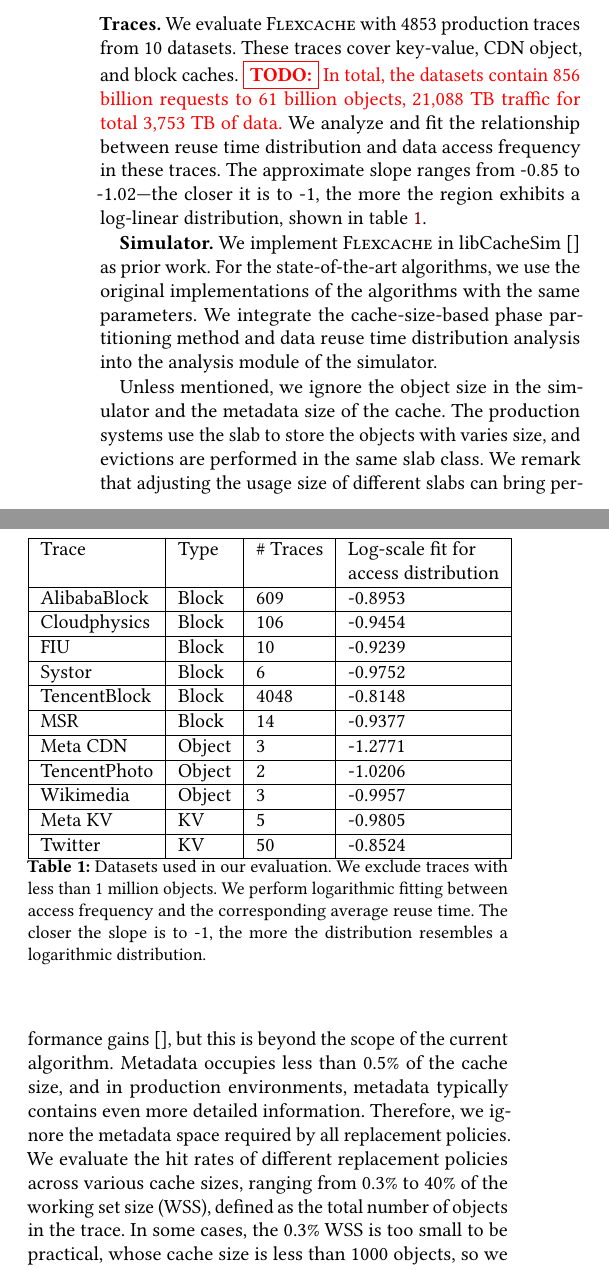
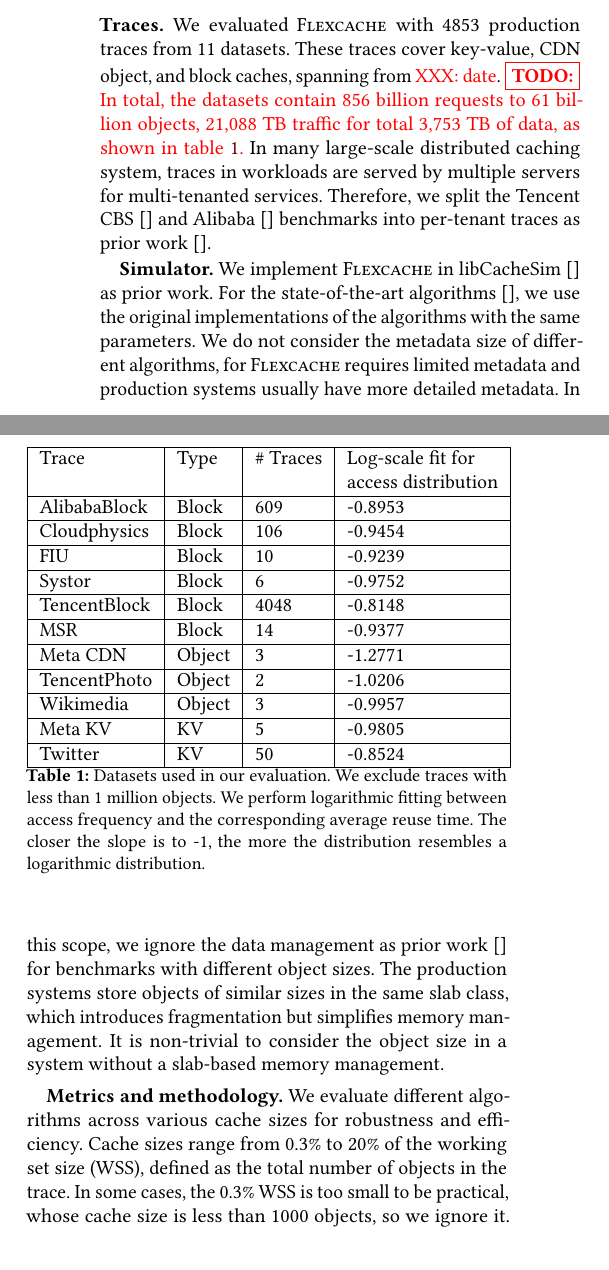
Before and after one commit to vmexit/paper-flexcache, a LaTeX paper (p.tex, which reads 06eval.tex): two parts of the columns of page 9 of 14, joined at a grey line, cut so that both start at the same text. Compiled offline with pdfLaTeX; a LaTeX package or settings file that is missing is left out.

Commit message:
eval setup

```diff
--- a/06eval.tex
+++ b/06eval.tex
@@ -16,37 +10,39 @@ In this section, we evaluate \sys with the benchmarks in table~\ref{tab:traces}.
-    \label{fig:tailhrh}
-\end{figure*}
 \input{06evaltable}
 \subsection{Evaluation setup}
-\textbf{Traces.} We evaluate \sys with 4853 production traces from 10 datasets.
+\textbf{Traces.} We evaluated \sys with 4853 production traces from 11 datasets.
 %
-These traces cover key-value, CDN object, and block caches.
+These traces cover key-value, CDN object, and block caches, spanning from \XXX{date}.
 %
-\TODO{In total, the datasets contain 856 billion requests to 61 billion objects, 21,088 TB traffic for total 3,753 TB of data.}
+\TODO{In total, the datasets contain 856 billion requests to 61 billion objects, 21,088 TB traffic for total 3,753 TB of data, as shown in table~\ref{tab:traces}.}
 %
-We analyze and fit the relationship between reuse time distribution and data access frequency in these traces. The approximate slope ranges from -0.85 to -1.02—the closer it is to -1, the more the region exhibits a log-linear distribution, shown in table~\ref{tab:traces}.
+In many large-scale distributed caching system, traces in workloads are served by multiple servers for multi-tenanted services.
+%
+Therefore, we split the Tencent CBS~\cite{} and Alibaba~\cite{} benchmarks into per-tenant traces as prior work~\cite{}.
+
 
 \textbf{Simulator.} We implement \sys in libCacheSim~\cite{} as prior work.
 %
-For the state-of-the-art algorithms, we use the original implementations of the algorithms with the same parameters.
+For the state-of-the-art algorithms~\cite{}, we use the original implementations of the algorithms with the same parameters.
 %
-We integrate the cache-size-based phase partitioning method and data reuse time distribution analysis into the analysis module of the simulator.
+%We integrate the cache-size-based phase partitioning method and data reuse time distribution analysis into the analysis module of the simulator.
 %
+We do not consider the metadata size of different algorithms, for \sys requires limited metadata and production systems usually have more detailed metadata.
+%
+In this scope, we ignore the data management as prior work~\cite{} for benchmarks with different object sizes.
+%
+The production systems store objects of similar sizes in the same slab class, which introduces fragmentation but simplifies memory management.
+%
+It is non-trivial to consider the object size in a system without a slab-based memory management.
 
-
-Unless mentioned, we ignore the object size in the simulator and the metadata size of the cache.
+\textbf{Metrics and methodology.}
 %
-The production systems use the slab to store the objects with varies size, and evictions are performed in the same slab class.
+We evaluate different algorithms across various cache sizes for robustness and efficiency.
 %
-We remark that adjusting the usage size of different slabs can bring performance gains~\cite{}, but this is beyond the scope of the current algorithm.
-%
-Metadata occupies less than 0.5\% of the cache size, and in production environments, metadata typically contains even more detailed information.
-%
-Therefore, we ignore the metadata space required by all replacement policies.
-%
-We evaluate the hit rates of different replacement policies across various cache sizes, ranging from 0.3\% to 40\% of the working set size (WSS), defined as the total number of objects in the trace.
+Cache sizes range from 0.3\% to 20\% of the working set size (WSS), defined as the total number of objects in the trace.
 %
 In some cases, the 0.3\% WSS is too small to be practical, whose cache size is less than 1000 objects, so we ignore it.
 %
-For the byte miss ratio, we follow previous studies by taking object sizes into account and use the total byte size as a replacement for object count.
+With the help of slabs, we ignore the object size for ideal case as prior work~\cite{}.
+%
+To evaluate the efficiency of cache utility, we also consider the objects and consider the byte hit ratio.
 
-Because the hit ratio of the traces used in the evaluation varies greatly, we use the relative hit ratio to show the performance.
@@ -64,10 +58,12 @@ For those with fewer than 100 traces, we only calculate the average performance.
 
+\TODO{sensitive analysis}
 We evaluate the impact of different modules on the \sys.
 %
 In the experiments, we individually disable the prefetching and CBF modules to analyze their respective contributions to performance.
 %
 Additionally, we adjust the size of the suspicious space to observe how different cache sizes of filter and suspicious cache affect overall performance.
 
+
 \begin{figure*}[t]
     \centering
     \input{data/hitimp}
```
Also changed, not shown: evalresult/tmp0.003.csv (deleted, +0 -3 lines), evalresult/tmp0.01.csv (deleted, +0 -3 lines), evalresult/tmp0.03.csv (deleted, +0 -4 lines), evalresult/tmp0.1.csv (deleted, +0 -4 lines), evalresult/tmp0.2.csv (deleted, +0 -3 lines), evalresult/tmp0.4.csv (deleted, +0 -3 lines), 06eval.tex (30 more changed lines).
